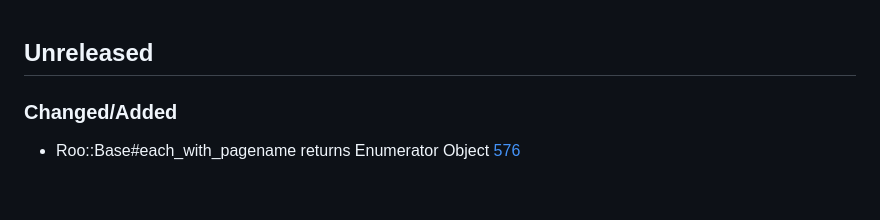
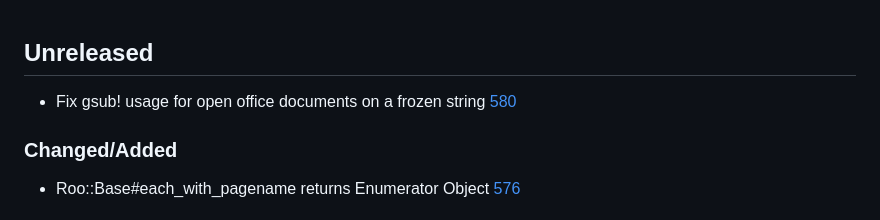
Before and after one commit to roo-rb/roo, a Markdown page: CHANGELOG.md, the part around the change. Drawn GitHub-style; blank space fills up the shorter version.

Commit message:
Add changelog

```diff
--- a/CHANGELOG.md
+++ b/CHANGELOG.md
@@ -1,4 +1,5 @@
 ##  Unreleased
+- Fix gsub! usage for open office documents on a frozen string [580](https://github.com/roo-rb/roo/pull/580)
 
 ### Changed/Added
 - Roo::Base#each_with_pagename returns Enumerator Object [576](https://github.com/roo-rb/roo/pull/576)
```
